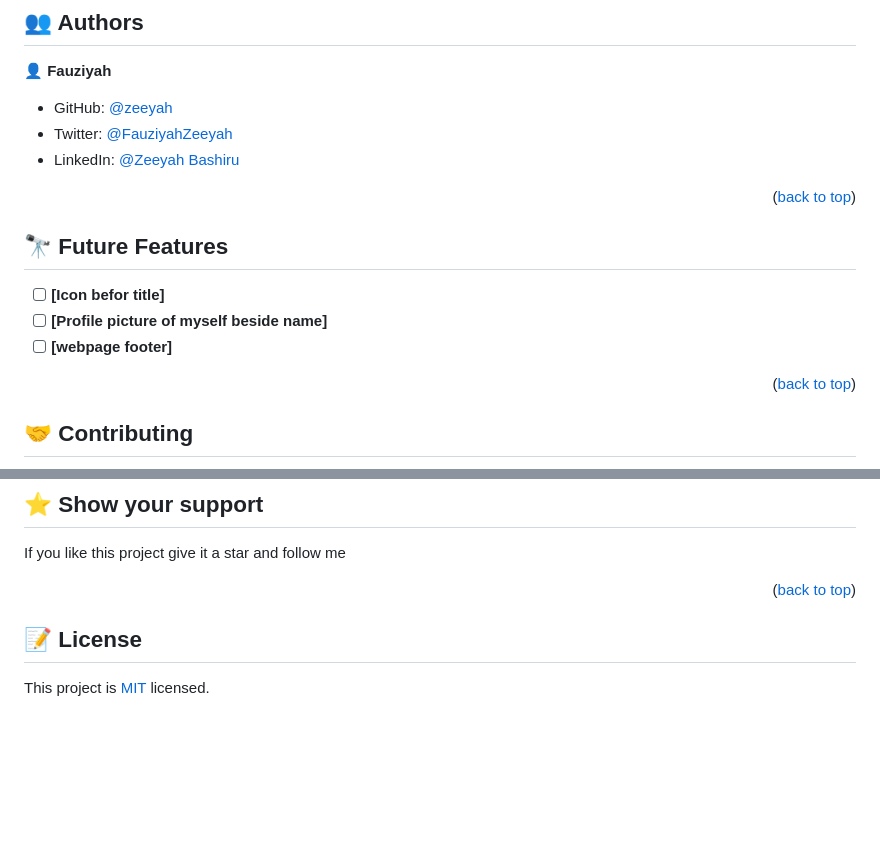
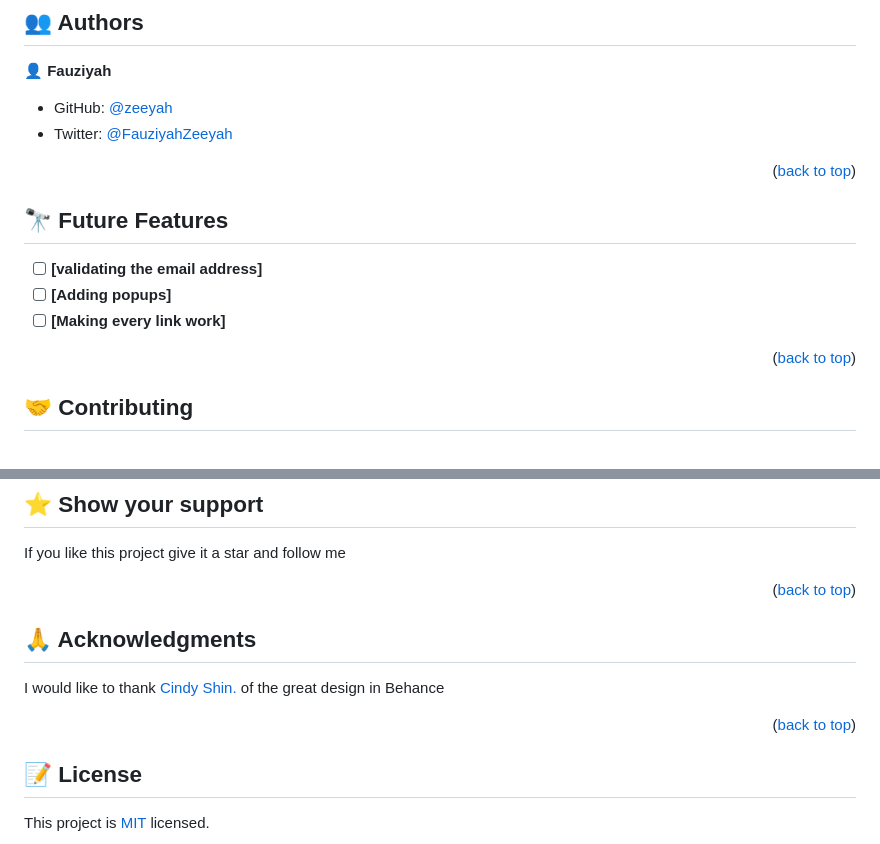
Before and after one commit to fauziyahzeeyah/First-Capstone-project, a Markdown page: README.md, 2 parts joined by grey strips. Drawn GitHub-style; blank space fills up the shorter version.

```diff
--- a/README.md
+++ b/README.md
@@ -93,16 +93,15 @@ To run the project, open Index.HTML in your web browser
 
 - GitHub: [@zeeyah](https://github.com/fauziyahzeeyah)
 - Twitter: [@FauziyahZeeyah](https://twitter.com/FauziyahZeeyah?t=5x4tHwdJG62bloZ3QehDcw&s=08)
-- LinkedIn: [@Zeeyah Bashiru](https://www.linkedin.com/in/zeeyah-bashiru-835097260/)
 
 <p align="right">(<a href="#readme-top">back to top</a>)</p>
 
 ## 🔭 Future Features <a name="future-features"></a>
 
 
-- [ ] **[Icon befor title]**
-- [ ] **[Profile picture of myself beside name]**
-- [ ] **[webpage footer]**
+- [ ] **[validating the email address]**
+- [ ] **[Adding popups]**
+- [ ] **[Making every link work]**
 
 <p align="right">(<a href="#readme-top">back to top</a>)</p>
 
@@ -122,6 +121,12 @@ If you like this project give it a star and follow me
 
 <p align="right">(<a href="#readme-top">back to top</a>)</p>
 
+## 🙏 Acknowledgments <a name="acknowledgements"></a>
+
+I would like to thank [Cindy Shin.](https://www.behance.net/adagio07) of the great design in Behance
+
+<p align="right">(<a href="#readme-top">back to top</a>)</p>
+
 
 ## 📝 License <a name="license"></a>
 
```
